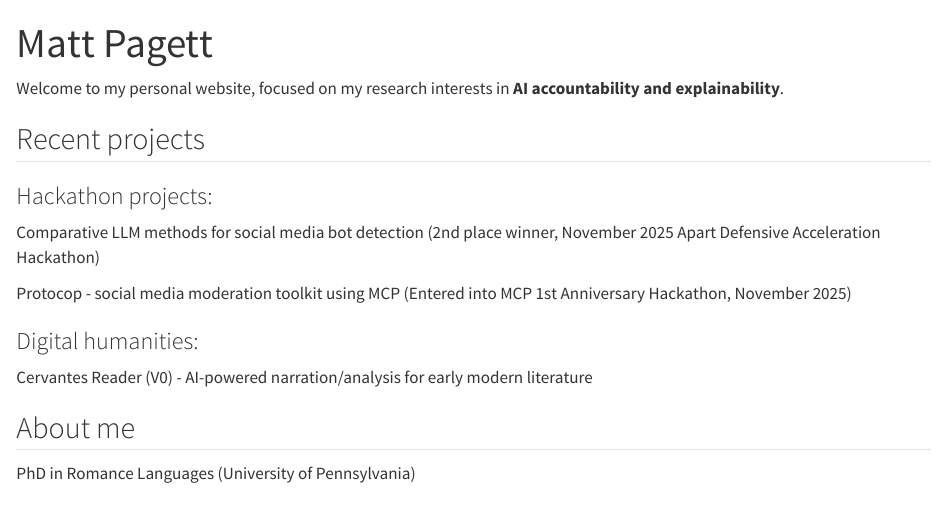
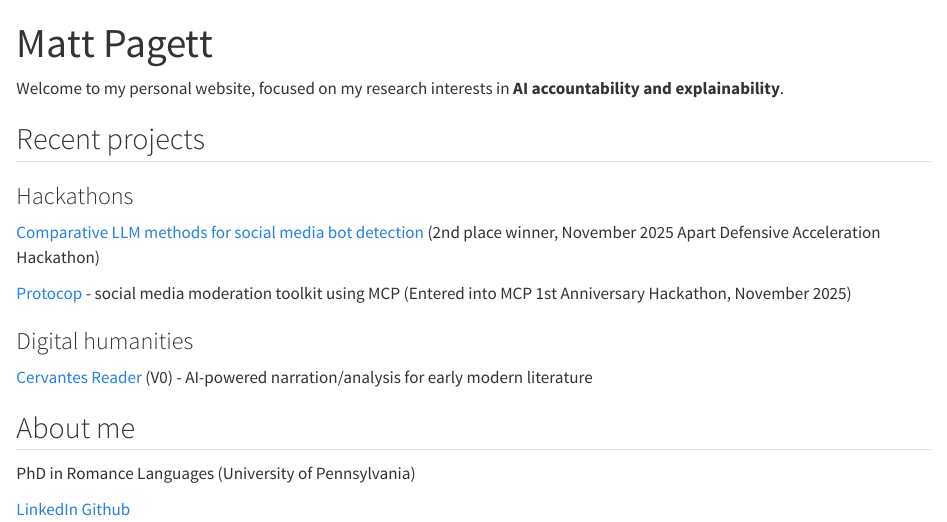
Before and after one commit to mattpagett/blog, a Quarto document (index.qmd): the page in a window 1100 px wide, from its top. Rendered offline with R 4.5, knitr and Pandoc in place of Quarto, with nearby package versions.

Commit message:
Add links

```diff
--- a/index.qmd
+++ b/index.qmd
@@ -11,18 +11,21 @@ Welcome to my personal website, focused on my research interests in **AI account
 
 ## Recent projects
 
-### Hackathon projects:
+### Hackathons
 
-Comparative LLM methods for social media bot detection (2nd place winner, November 2025 Apart Defensive Acceleration Hackathon)
+[Comparative LLM methods for social media bot detection](https://apartresearch.com/project/comparative-llm-methods-for-social-media-bot-detection-u9s4) (2nd place winner, November 2025 Apart Defensive Acceleration Hackathon)
 
-Protocop - social media moderation toolkit using MCP (Entered into MCP 1st Anniversary Hackathon, November 2025)
+[Protocop](https://bsky.app/profile/protocop.bsky.social) - social media moderation toolkit using MCP (Entered into MCP 1st Anniversary Hackathon, November 2025)
 
 
-### Digital humanities:
+### Digital humanities
 
-Cervantes Reader (V0) - AI-powered narration/analysis for early modern literature
+[Cervantes Reader](https://flamboyant-charm-sprints-3mv6ip.solve.it.com) (V0) - AI-powered narration/analysis for early modern literature
 
 
 ## About me
 
 PhD in Romance Languages (University of Pennsylvania)
+
+[LinkedIn](https://www.linkedin.com/in/matthew-pagett/)
+[Github](https://github.com/mattpagett)
```
Also changed, not shown: 2 other files.
